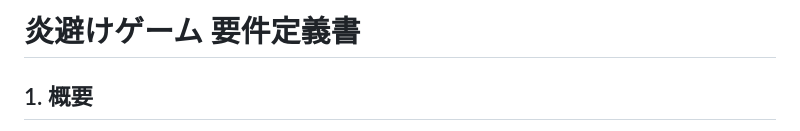
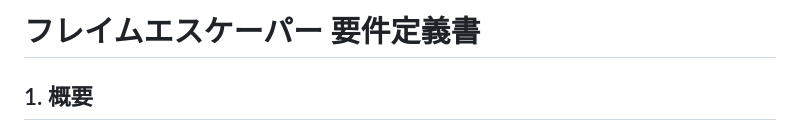
Before and after one commit to SHOzakioka/game1, a Markdown page: document/requirements.md, the part around the change. Rendered like a GitHub page.

Commit message:
documentの更新

```diff
--- a/document/requirements.md
+++ b/document/requirements.md
@@ -1,4 +1,4 @@
-# 炎避けゲーム 要件定義書
+# フレイムエスケーパー 要件定義書
 
 ## 1. 概要
 
```
Also changed, not shown: document/todoList.md (added, +99 -0 lines).
